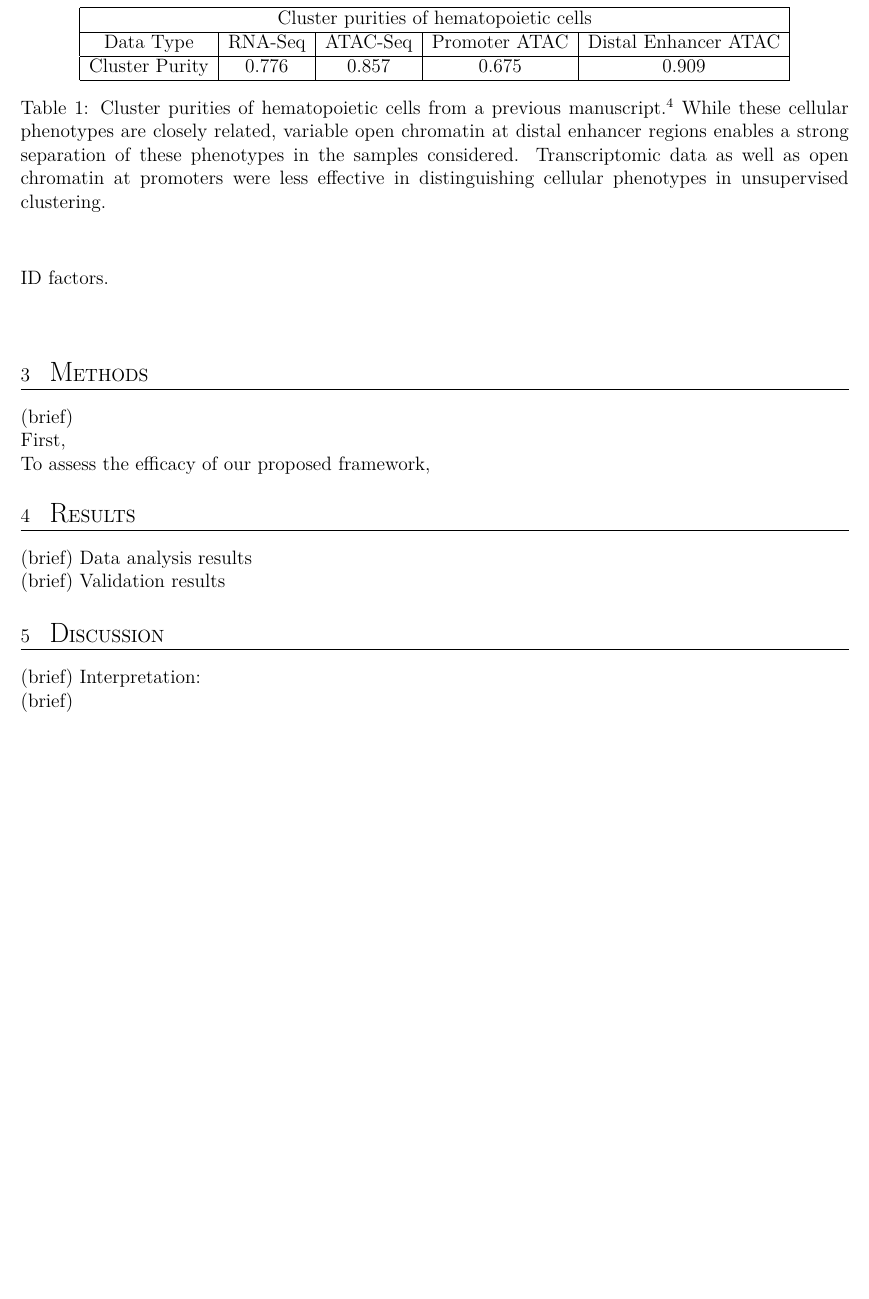
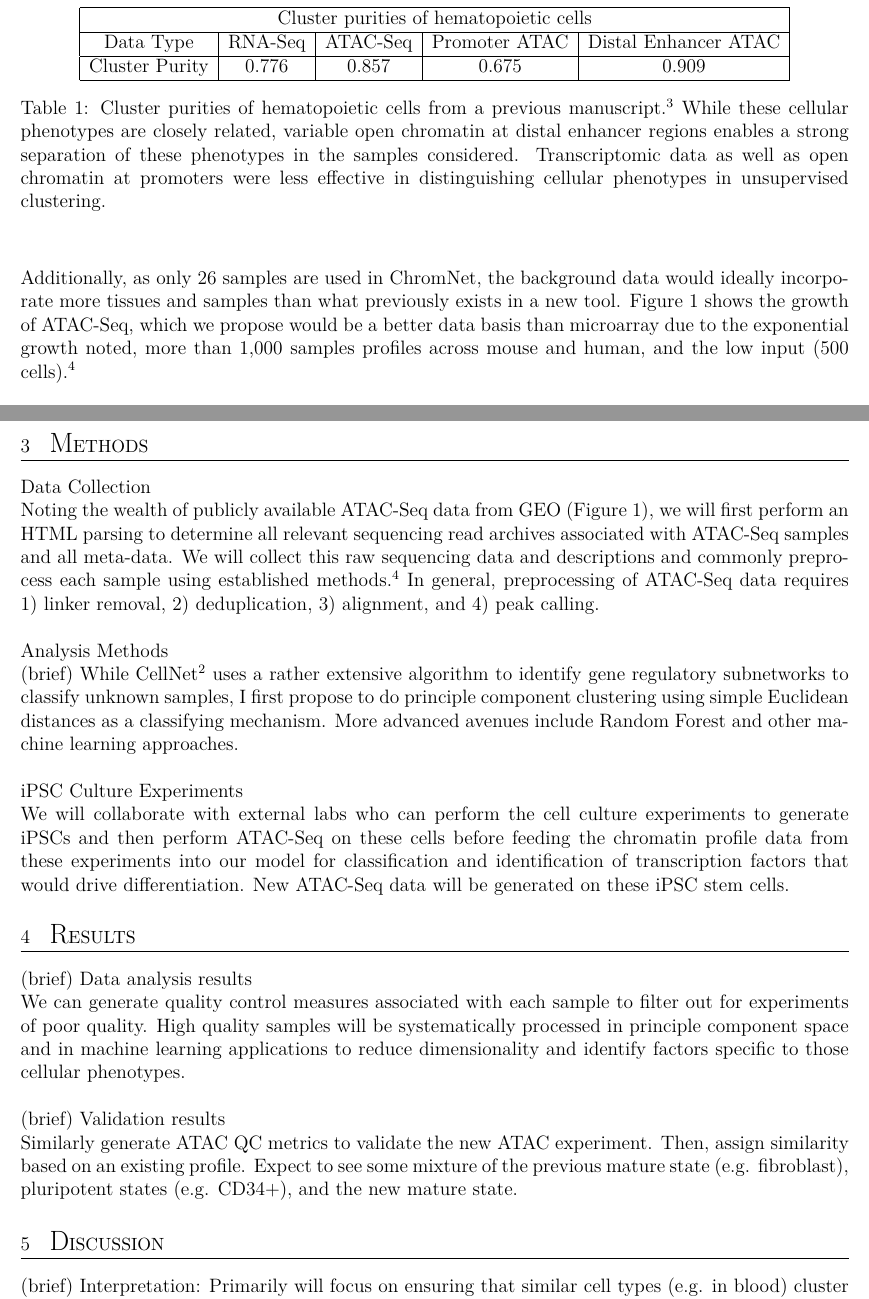
Before and after one commit to caleblareau/BST290-AdvCompBio, a LaTeX document (Research_project/Writeup/Lareau_Research.tex): part of page 2 of 3 before the commit and two parts of pages 2 and 4 of 5 after it, the two joined at a grey line, cut so that both start at the same text, the shorter picture padded with empty space. Compiled offline with XeLaTeX.

Commit message:
finished basic writeup

```diff
--- a/Research_project/Writeup/Lareau_Research.tex
+++ b/Research_project/Writeup/Lareau_Research.tex
@@ -83,8 +78,8 @@ The discovery of induced pluripotent stem cells (iPSC) from committed cell linea
     Data Type & RNA-Seq & ATAC-Seq & Promoter ATAC & Distal Enhancer ATAC\\ \hline
     Cluster Purity & 0.776 & 0.857 & 0.675 & 0.909 \\ \hline
   \end{tabular}
-  \caption{Cluster purities of hematopoietic cells from a previous manuscript.\textsuperscript{4} While these cellular phenotypes are closely related, variable open chromatin at distal enhancer regions enables a strong separation of these phenotypes in the samples considered. Transcriptomic data as well as open chromatin at promoters were less effective in distinguishing cellular phenotypes in unsupervised clustering. }
+  \caption{Cluster purities of hematopoietic cells from a previous manuscript.\textsuperscript{3} While these cellular phenotypes are closely related, variable open chromatin at distal enhancer regions enables a strong separation of these phenotypes in the samples considered. Transcriptomic data as well as open chromatin at promoters were less effective in distinguishing cellular phenotypes in unsupervised clustering. }
 \end{center}
-\end{table}
+\end{table} \newpage
 
-ID factors.
+Additionally, as only 26 samples are used in ChromNet, the background data would ideally incorporate more tissues and samples than what previously exists in a new tool. Figure 1 shows the growth of ATAC-Seq, which we propose would be a better data basis than microarray due to the exponential growth noted, more than 1,000 samples profiles across mouse and human, and the low input (500 cells).\textsuperscript{4}
@@ -91,3 +90,27 @@ ID factors.
+\end{SCfigure}
+
+Finally, the identification of transcription factors potentially responsible for the maintenance and direction of cell differentiation is a key feature of CellNet. As the total open chromatin supporting a motif is a better proxy for the importance of a factor than the mRNA expression of the factor,\textsuperscript{3} we suggest that using chromatin data will identify more useful transcriptional regulators that can drive variance in cellular phenotypes associated with iPSC. Taken together, we introduce ChromNet, an open source computational platform, that infers cellular phenotypes based on open chromatin from hundreds of ATAC-Seq profiles and recommends transcription factors pertinent to iPSC experiments. To demonstrate the efficacy of ChromNet, we identify novel transcription regulator factors previously unidentified in CellNet relevant to the induced pluripotency of fibroblasts as previously described.\textsuperscript{2} \newpage
+
+ \section{\textbf{{\Large M}{\small ETHODS}}}
+
+\textbf{Data Collection} \newline
+ Noting the wealth of publicly available ATAC-Seq data from GEO (Figure 1), we will first perform an HTML parsing to determine all relevant sequencing read archives associated with ATAC-Seq samples and all meta-data. We will collect this raw sequencing data and descriptions and commonly preprocess each sample using established methods.\textsuperscript{4} In general, preprocessing of ATAC-Seq data requires 1) linker removal, 2) deduplication, 3) alignment, and 4) peak calling.  \newline
+
+\textbf{Analysis Methods} \newline
+(brief) While CellNet\textsuperscript{2} uses a rather extensive algorithm to identify gene regulatory subnetworks to classify unknown samples, I first propose to do principle component clustering using simple Euclidean distances as a classifying mechanism. More advanced avenues include Random Forest and other machine learning approaches. \newline
+
+\textbf{iPSC Culture Experiments} \newline
+We will collaborate with external labs who can perform the cell culture experiments to generate iPSCs and then perform ATAC-Seq on these cells before feeding the chromatin profile data from these experiments into our model for classification and identification of transcription factors that would drive differentiation. New ATAC-Seq data will be generated on these iPSC stem cells.
+
+ \section{\textbf{{\Large R}{\small ESULTS}}}
+(brief) Data analysis results \newline
+We can generate quality control measures associated with each sample to filter out for experiments of poor quality. High quality samples will be systematically processed in principle component space and in machine learning applications to reduce dimensionality and identify factors specific to those cellular phenotypes.  \newline
+
+(brief) Validation results  \newline
+Similarly generate ATAC QC metrics to validate the new ATAC experiment. Then, assign similarity based on an existing profile. Expect to see some mixture of the previous mature state (e.g. fibroblast), pluripotent states (e.g. CD34+), and the new mature state.
+
+ \section{\textbf{{\Large D}{\small ISCUSSION}}}
+(brief) Interpretation: Primarily will focus on ensuring that similar cell types (e.g. in blood) cluster together relative to other distal tissues. Using identified factors from ChromNet hopefully helped in the conversion of iPSC cell types. \newline \newline Ultimately, ChromNet provides a useful tool for identifying factors associated with cellular differentiation such as those shown in Figure 2. We hope to populate this map more using this bioinformatics technology coupled with the iPSC experimental system.
 
 \begin{center}
 \begin{figure}[h]
@@ -96,22 +119,7 @@ ID factors.
 \end{figure}
 \end{center}
 
- \section{\textbf{{\Large M}{\small ETHODS}}}
- (brief)
 
- First,
-
- To assess the efficacy of our proposed framework,
-
- \section{\textbf{{\Large R}{\small ESULTS}}}
-(brief) Data analysis results
-
-(brief) Validation results
-
- \section{\textbf{{\Large D}{\small ISCUSSION}}}
-(brief) Interpretation:
-
-(brief)
  \section{\textbf{{\Large R}{\small EFERENCES}}}
  \textsuperscript{1} Yu, Junying, et al. "Induced pluripotent stem cell lines derived from human somatic cells." Science 318.5858 (2007): 1917-1920. \newline
  \textsuperscript{2} Cahan, Patrick, et al. "CellNet: network biology applied to stem cell engineering." Cell 158.4 (2014): 903-915. \newline
```
Also changed, not shown: Research_project/Writeup/Lareau_Research.pdf, Research_project/Writeup/Lareau_Research.tex (15 more changed lines), 3 other files.
